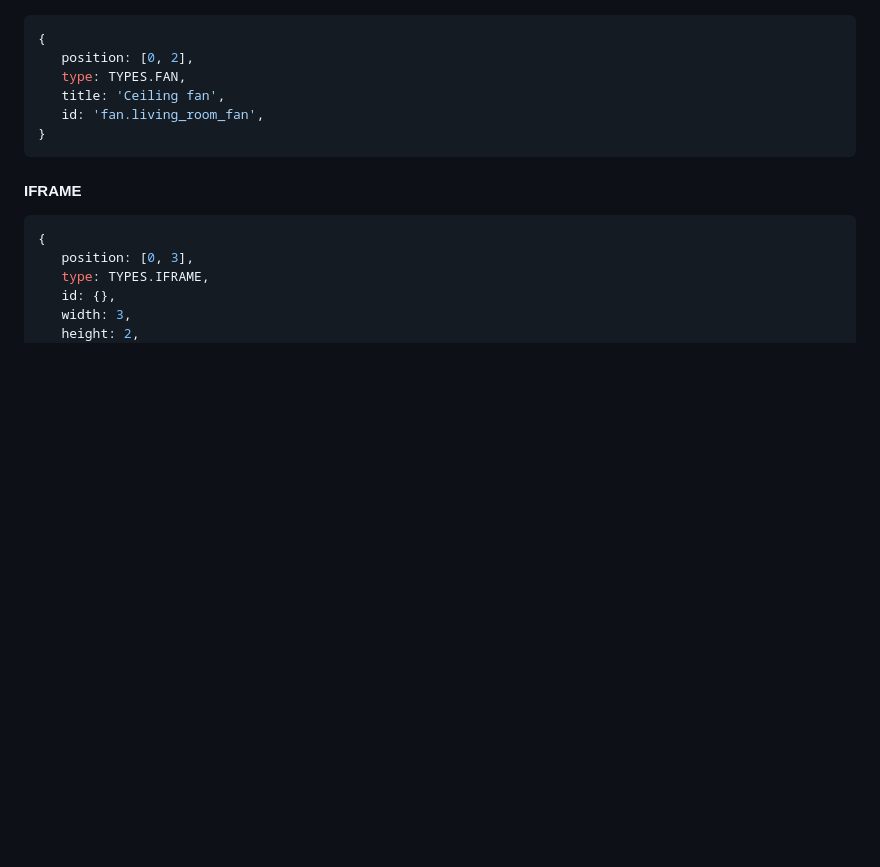
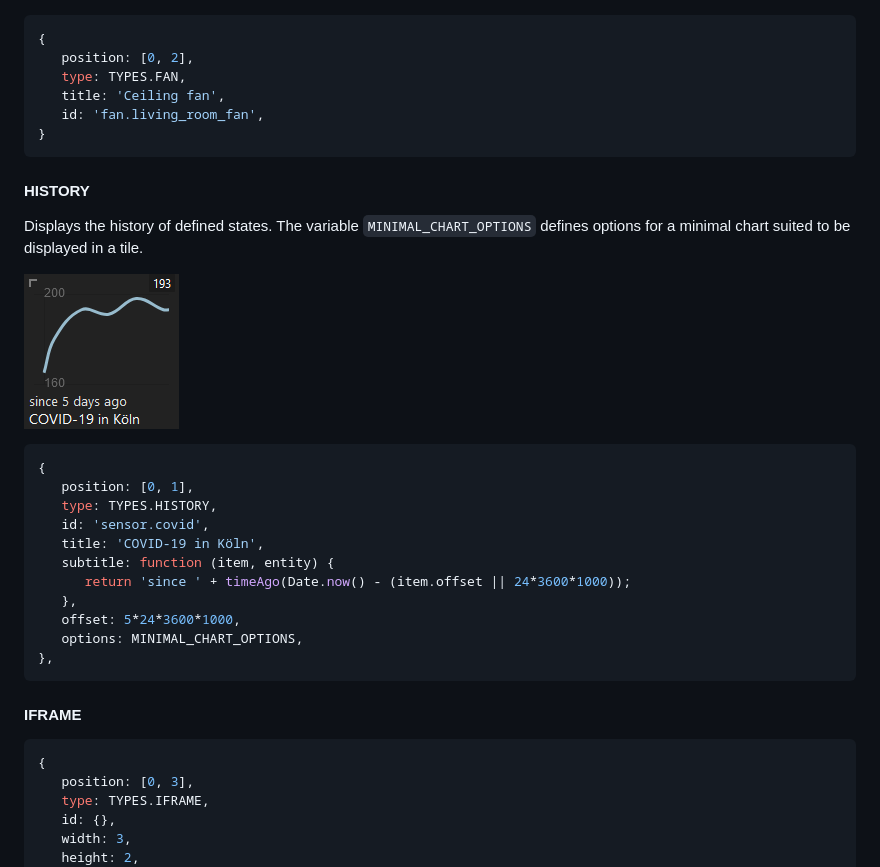
Before and after one commit to resoai/TileBoard, a Markdown page: TILE_EXAMPLES.md, the part around the change. Rendered like a GitHub page; pictures changed too: images/tile-screenshots/HISTORY.png (added); blank space fills up the shorter version.

````diff
--- a/TILE_EXAMPLES.md
+++ b/TILE_EXAMPLES.md
@@ -221,6 +221,26 @@ Allows you to toggle a fan on and off, as well as set the speed.
    title: 'Ceiling fan',
    id: 'fan.living_room_fan',
 }
+```
+
+#### HISTORY
+Displays the history of defined states.
+The variable `MINIMAL_CHART_OPTIONS` defines options for a minimal chart suited to be displayed in a tile.
+
+![HISTORY](images/tile-screenshots/HISTORY.png)
+
+```js
+{
+   position: [0, 1],
+   type: TYPES.HISTORY,
+   id: 'sensor.covid',
+   title: 'COVID-19 in Köln',
+   subtitle: function (item, entity) {
+      return 'since ' + timeAgo(Date.now() - (item.offset || 24*3600*1000));
+   },
+   offset: 5*24*3600*1000,
+   options: MINIMAL_CHART_OPTIONS,
+},
 ```
 
 #### IFRAME
````
Also changed, not shown: README.md (+5 -1 lines), 5 other files.
